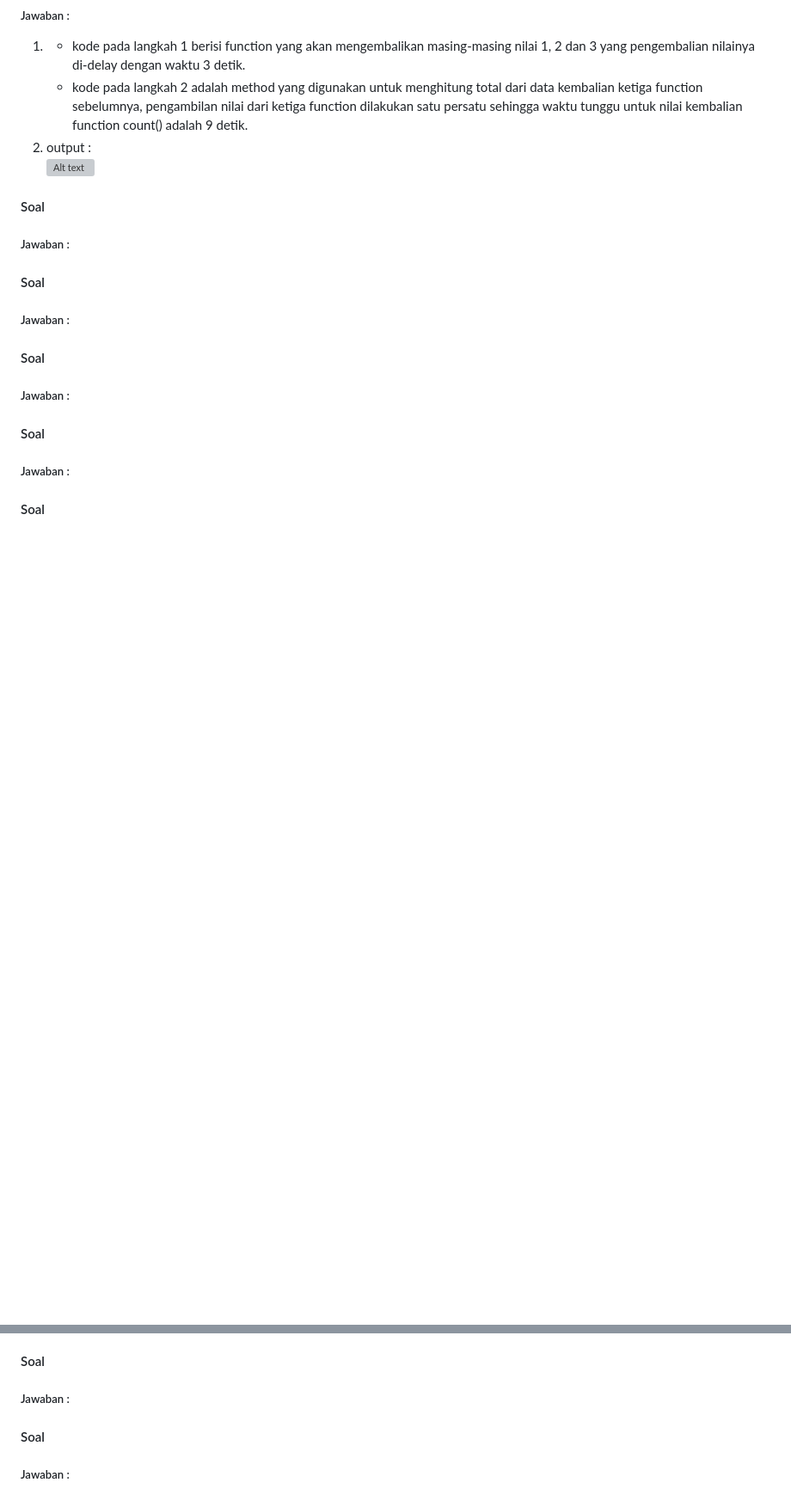
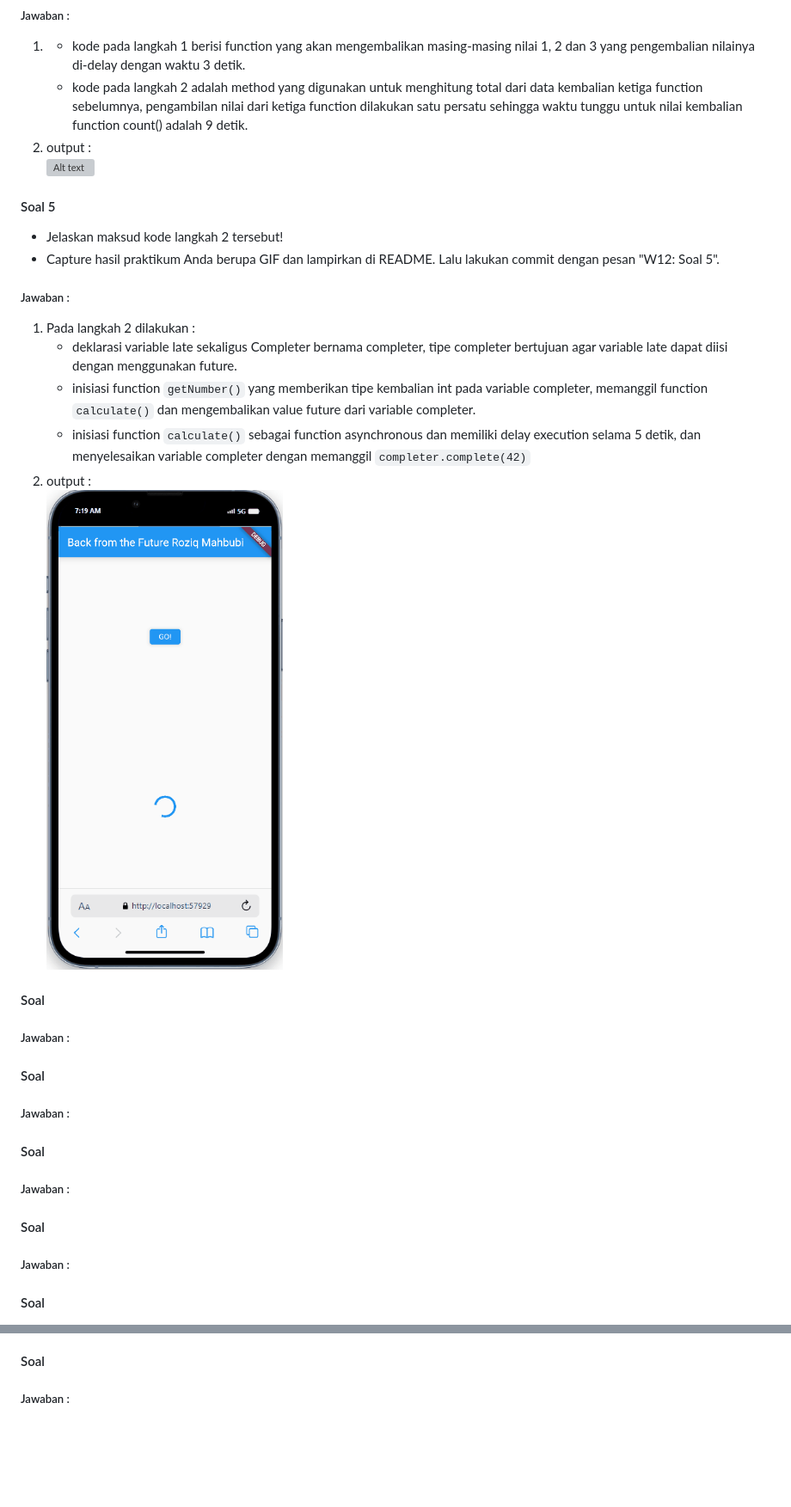
Before and after one commit to rzqmhb/2141720086-mobile-2023, a Markdown page: week_12/README.md, 2 parts joined by grey strips. Shown: that part at 86% size. GitHub-like rendering; pictures changed too: week_12/mobile-2.gif (added); blank space fills up the shorter version; grey boxes are pictures that could not be loaded.

Commit message:
week 12 : soal 5

````diff
--- a/week_12/README.md
+++ b/week_12/README.md
@@ -32,6 +32,16 @@ Tambahkan nama panggilan Anda pada title app sebagai identitas hasil pekerjaan A
 1. * kode pada langkah 1 berisi function yang akan mengembalikan masing-masing nilai 1, 2 dan 3 yang pengembalian nilainya di-delay dengan waktu 3 detik.
    * kode pada langkah 2 adalah method yang digunakan untuk menghitung total dari data kembalian ketiga function sebelumnya, pengambilan nilai dari ketiga function dilakukan satu persatu sehingga waktu tunggu untuk nilai kembalian function count() adalah 9 detik.
 2. output : <br> ![Alt text](mobile-1.gif)
+
+#### Soal 5
+* Jelaskan maksud kode langkah 2 tersebut!
+* Capture hasil praktikum Anda berupa GIF dan lampirkan di README. Lalu lakukan commit dengan pesan "W12: Soal 5".
+##### Jawaban :
+1. Pada langkah 2 dilakukan :
+   * deklarasi variable late sekaligus Completer bernama completer, tipe completer bertujuan agar variable late dapat diisi dengan menggunakan future.
+   * inisiasi function ```getNumber()``` yang memberikan tipe kembalian int pada variable completer, memanggil function ```calculate()``` dan mengembalikan value future dari variable completer.
+   * inisiasi function ```calculate()``` sebagai function asynchronous dan memiliki delay execution selama 5 detik, dan menyelesaikan variable completer dengan memanggil ```completer.complete(42)```
+2. output : <br> ![Alt text](mobile-2.gif)
 
 #### Soal
 ##### Jawaban :
@@ -68,6 +78,3 @@ Tambahkan nama panggilan Anda pada title app sebagai identitas hasil pekerjaan A
 
 #### Soal
 ##### Jawaban :
-
-#### Soal
-##### Jawaban :
````
Also changed, not shown: 1 other file.
